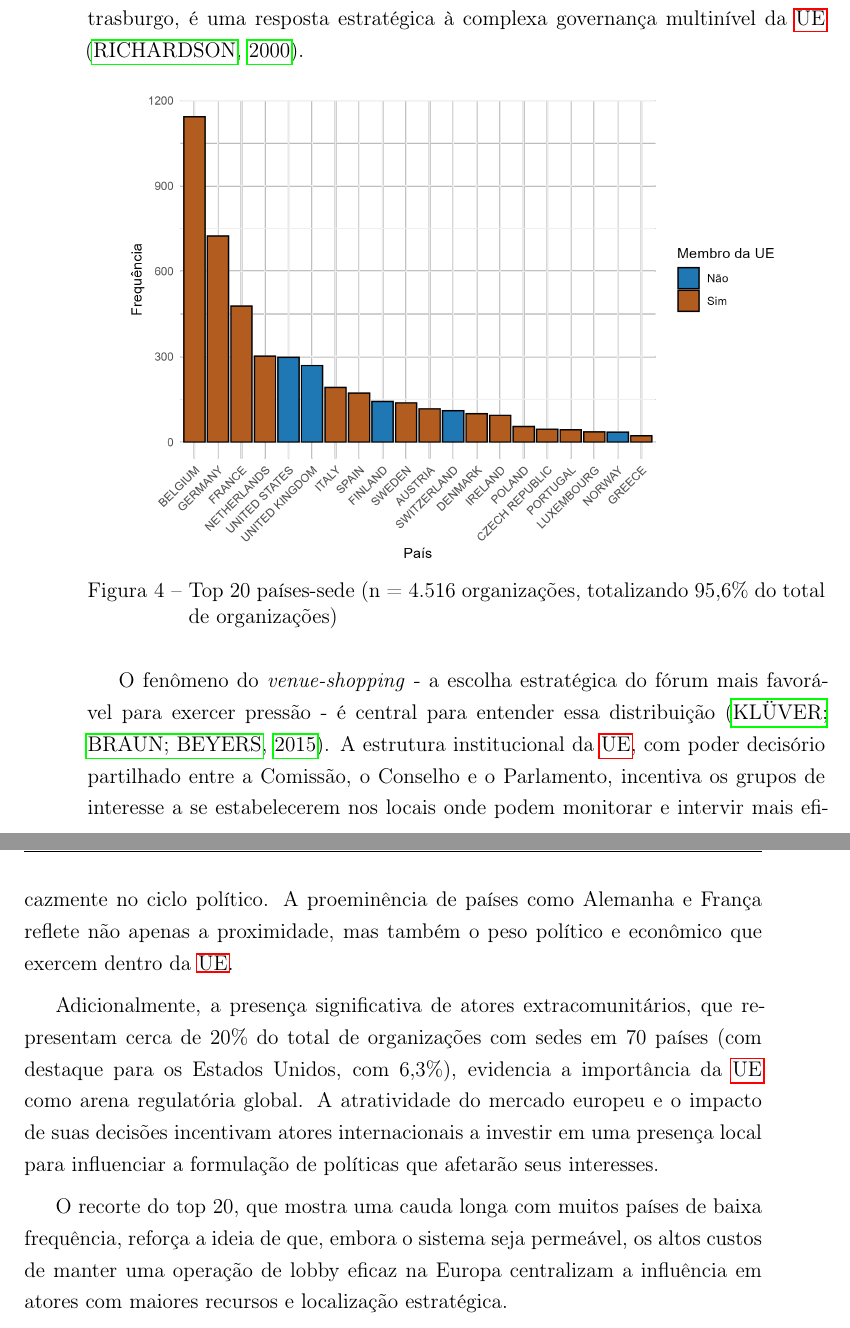
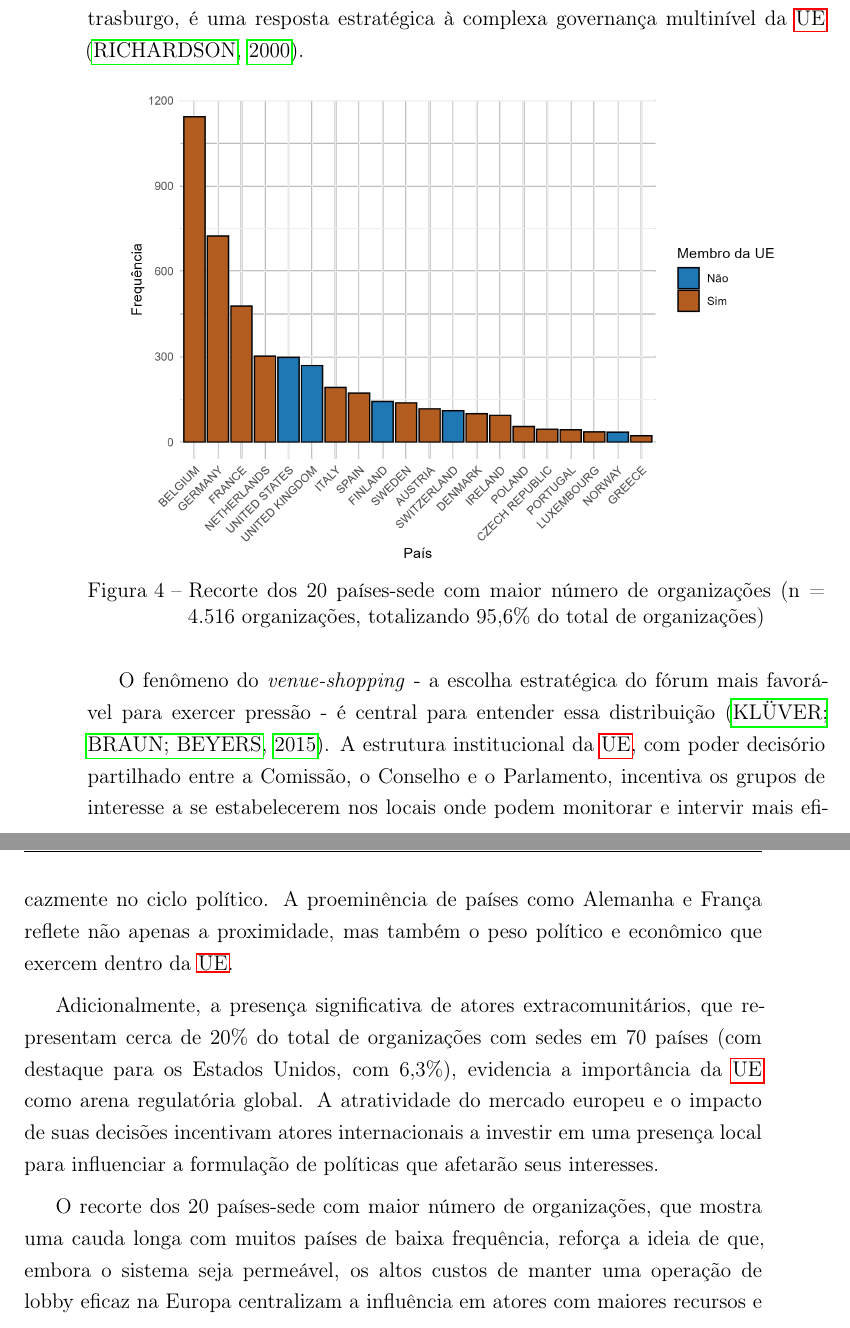
Before and after one commit to AcacioTelechi/thesis-lobbying-effects, a LaTeX thesis (Tese/main.tex, which reads Tese/main/cap4-resultados/analise_descritiva_lobistas.tex): two parts of pages 86 and 87 of 147, joined at a grey line, cut so that both start at the same text. Compiled offline with pdfLaTeX.

Commit message:
refactor: Update figure captions and enhance clarity in lobbying analysis
- Revised figure captions in the main document to improve clarity, changing "Top 20 países-sede" to "Recorte dos 20 países-sede com maior número de organizações" for better specificity.
- Ensured consistency in terminology across the document, particularly in the context of lobbying and its effects on parliamentary behavior.
- Enhanced the clarity of discussions related to the distribution of lobbying organizations and their implications for influence in the EU.

```diff
--- a/Tese/main/cap4-resultados/analise_descritiva_lobistas.tex
+++ b/Tese/main/cap4-resultados/analise_descritiva_lobistas.tex
@@ -49,7 +49,7 @@ A análise da distribuição geográfica dos lobistas (Figura \ref{fig:country_d
 \begin{figure}[!htbp]
 \centering
 \includegraphics[width=0.9\textwidth]{figures/descriptives_lobbyists/barplot_country_distribution.png}
-\caption{Top 20 países-sede (n = 4.516 organizações, totalizando 95,6\% do total de organizações)}
+\caption{Recorte dos 20 países-sede com maior número de organizações (n = 4.516 organizações, totalizando 95,6\% do total de organizações) }
 \label{fig:country_distribution}
 \end{figure}
 
@@ -57,7 +57,7 @@ O fenômeno do \textit{venue-shopping} - a escolha estratégica do fórum mais f
 
 Adicionalmente, a presença significativa de atores extracomunitários, que representam cerca de 20\% do total de organizações com sedes em 70 países (com destaque para os Estados Unidos, com 6,3\%), evidencia a importância da \acrshort{ue} como arena regulatória global. A atratividade do mercado europeu e o impacto de suas decisões incentivam atores internacionais a investir em uma presença local para influenciar a formulação de políticas que afetarão seus interesses.
 
-O recorte do top 20, que mostra uma cauda longa com muitos países de baixa frequência, reforça a ideia de que, embora o sistema seja permeável, os altos custos de manter uma operação de lobby eficaz na Europa centralizam a influência em atores com maiores recursos e localização estratégica.
+O recorte dos 20 países-sede com maior número de organizações, que mostra uma cauda longa com muitos países de baixa frequência, reforça a ideia de que, embora o sistema seja permeável, os altos custos de manter uma operação de lobby eficaz na Europa centralizam a influência em atores com maiores recursos e localização estratégica.
 
 % Distribuição temporal dos registros
 Temporalmente, observa-se aceleração do registro de entidades após meados da década de 2010, com 2023 concentrando 17,9\% do total. Picos intermediários (2015--2016; 2020--2022) são compatíveis com ciclos legislativos, janelas regulatórias e alterações incrementais nos mecanismos de transparência.
```
Also changed, not shown: Tese/main/consid_final/index.tex (+1 -1 lines), Tese/main.pdf, 1 other file.
